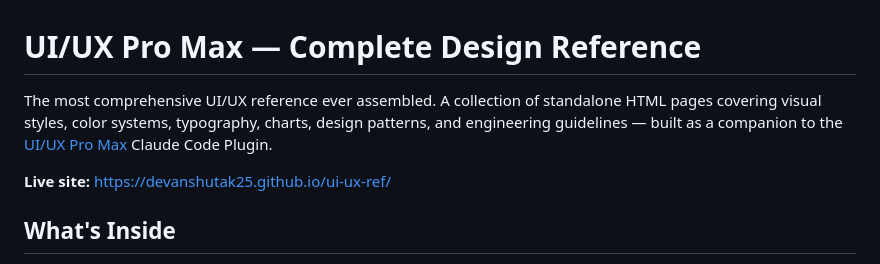
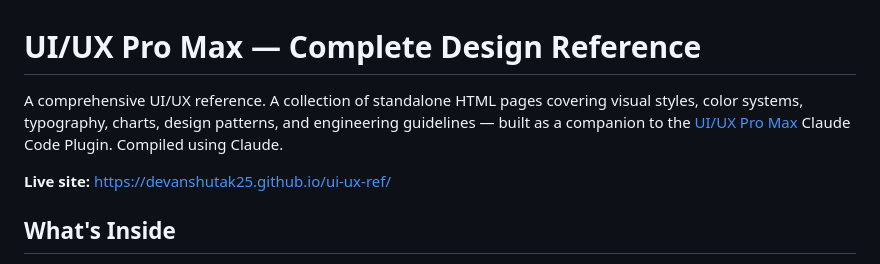
Before and after one commit to devanshutak25/ui-ux-ref, a Markdown page: README.md, the part around the change. GitHub-like rendering.

```diff
--- a/README.md
+++ b/README.md
@@ -1,6 +1,6 @@
 # UI/UX Pro Max — Complete Design Reference
 
-The most comprehensive UI/UX reference ever assembled. A collection of standalone HTML pages covering visual styles, color systems, typography, charts, design patterns, and engineering guidelines — built as a companion to the [UI/UX Pro Max](https://ui-ux-pro-max-skill.nextlevelbuilder.io/) Claude Code Plugin.
+A comprehensive UI/UX reference. A collection of standalone HTML pages covering visual styles, color systems, typography, charts, design patterns, and engineering guidelines — built as a companion to the [UI/UX Pro Max](https://ui-ux-pro-max-skill.nextlevelbuilder.io/) Claude Code Plugin. Compiled using Claude.
 
 **Live site:** [https://devanshutak25.github.io/ui-ux-ref/](https://devanshutak25.github.io/ui-ux-ref/)
 
```
